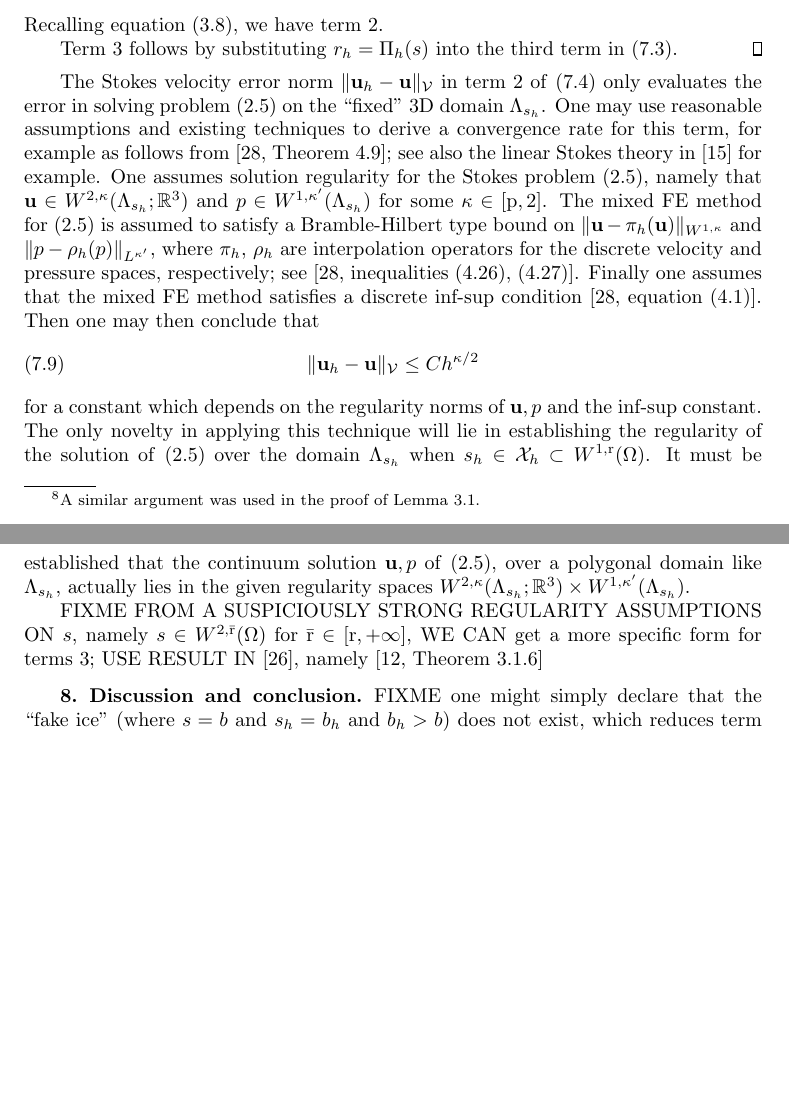
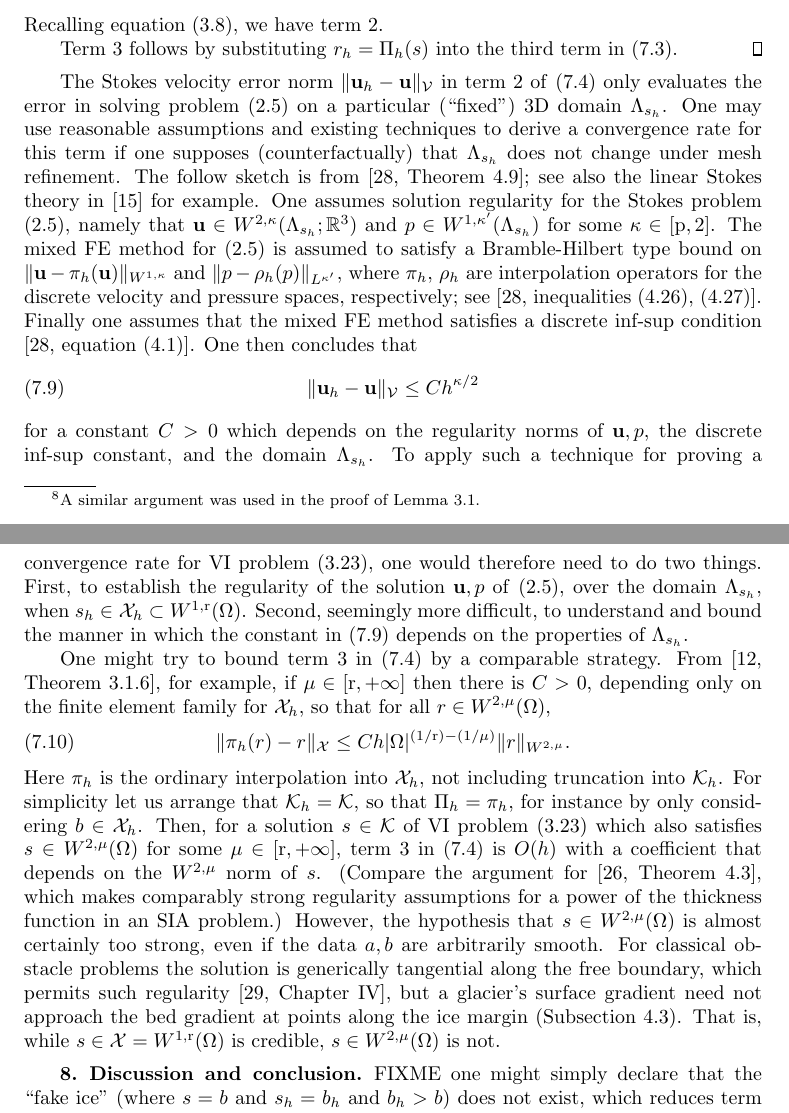
Before and after one commit to bueler/glacier-fe-estimate, a LaTeX paper (paper/estimate.tex): two parts of pages 26 and 27 of 28 before the commit and two parts of pages 26 and 27 of 29 after it, joined at a grey line, cut so that both start at the same text, the shorter picture padded with empty space. Compiled offline with pdfLaTeX.

Commit message:
kill another fixme

```diff
--- a/paper/estimate.tex
+++ b/paper/estimate.tex
@@ -877,14 +877,18 @@ Recalling equation \eqref{eq:norm:Omega}, we have term 2.
 Term 3 follows by substituting $r_h=\Pi_h(s)$ into the third term in \eqref{eq:preglacierestimate}.
 \end{proof}
 
-The Stokes velocity error norm $\|\bu_h - \bu\|_{\cV}$ in term 2 of \eqref{eq:glacierestimate} only evaluates the error in solving problem \eqref{eq:glenstokes:weak} on the ``fixed'' 3D domain $\Lambda_{s_h}$.  One may use reasonable assumptions and existing techniques to derive a convergence rate for this term, for example as follows from \cite[Theorem 4.9]{JouvetRappaz2011}; see also the linear Stokes theory in \cite{Elmanetal2014} for example.  One assumes solution regularity for the Stokes problem \eqref{eq:glenstokes:weak}, namely that $\bu\in W^{2,\kappa}(\Lambda_{s_h};\RR^3)$ and $p \in W^{1,\kappa'}(\Lambda_{s_h})$ for some $\kappa \in [\pp,2]$.  The mixed FE method for \eqref{eq:glenstokes:weak} is assumed to satisfy a Bramble-Hilbert type bound on $\|\bu - \pi_h(\bu)\|_{W^{1,\kappa}}$ and $\|p - \rho_h(p)\|_{L^{\kappa'}}$, where $\pi_h$, $\rho_h$ are interpolation operators for the discrete velocity and pressure spaces, respectively; see \cite[inequalities (4.26), (4.27)]{JouvetRappaz2011}.  Finally one assumes that the mixed FE method satisfies a discrete inf-sup condition \cite[equation (4.1)]{JouvetRappaz2011}.  Then one may then conclude that
+The Stokes velocity error norm $\|\bu_h - \bu\|_{\cV}$ in term 2 of \eqref{eq:glacierestimate} only evaluates the error in solving problem \eqref{eq:glenstokes:weak} on a particular (``fixed'') 3D domain $\Lambda_{s_h}$.  One may use reasonable assumptions and existing techniques to derive a convergence rate for this term if one supposes (counterfactually) that $\Lambda_{s_h}$ does not change under mesh refinement.  The follow sketch is from \cite[Theorem 4.9]{JouvetRappaz2011}; see also the linear Stokes theory in \cite{Elmanetal2014} for example.  One assumes solution regularity for the Stokes problem \eqref{eq:glenstokes:weak}, namely that $\bu\in W^{2,\kappa}(\Lambda_{s_h};\RR^3)$ and $p \in W^{1,\kappa'}(\Lambda_{s_h})$ for some $\kappa \in [\pp,2]$.  The mixed FE method for \eqref{eq:glenstokes:weak} is assumed to satisfy a Bramble-Hilbert type bound on $\|\bu - \pi_h(\bu)\|_{W^{1,\kappa}}$ and $\|p - \rho_h(p)\|_{L^{\kappa'}}$, where $\pi_h$, $\rho_h$ are interpolation operators for the discrete velocity and pressure spaces, respectively; see \cite[inequalities (4.26), (4.27)]{JouvetRappaz2011}.  Finally one assumes that the mixed FE method satisfies a discrete inf-sup condition \cite[equation (4.1)]{JouvetRappaz2011}.  One then concludes that
 \begin{equation}
 \|\bu_h - \bu\|_{\cV} \le C h^{\kappa/2}
 \label{eq:stokesrate}
 \end{equation}
-for a constant which depends on the regularity norms of $\bu,p$ and the inf-sup constant.  The only novelty in applying this technique will lie in establishing the regularity of the solution of \eqref{eq:glenstokes:weak} over the domain $\Lambda_{s_h}$ when $s_h \in \cX_h \subset W^{1,\rr}(\Omega)$.  It must be established that the continuum solution $\bu,p$ of \eqref{eq:glenstokes:weak}, over a polygonal domain like $\Lambda_{s_h}$, actually lies in the given regularity spaces $W^{2,\kappa}(\Lambda_{s_h};\RR^3) \times W^{1,\kappa'}(\Lambda_{s_h})$.
+for a constant $C>0$ which depends on the regularity norms of $\bu,p$, the discrete inf-sup constant, and the domain $\Lambda_{s_h}$.  To apply such a technique for proving a convergence rate for VI problem \eqref{eq:be:vi}, one would therefore need to do two things.  First, to establish the regularity of the solution $\bu,p$ of \eqref{eq:glenstokes:weak}, over the domain $\Lambda_{s_h}$, when $s_h \in \cX_h \subset W^{1,\rr}(\Omega)$.  Second, seemingly more difficult, to understand and bound the manner in which the constant in \eqref{eq:stokesrate} depends on the properties of $\Lambda_{s_h}$.
 
-FIXME FROM A SUSPICIOUSLY STRONG REGULARITY ASSUMPTIONS ON $s$, namely $s\in W^{2,\bar \rr}(\Omega)$ for $\bar \rr \in [\rr,+\infty]$, WE CAN get a more specific form for terms 3; USE RESULT IN \cite{JouvetBueler2012}, namely \cite[Theorem 3.1.6]{Ciarlet2002}
+One might try to bound term 3 in \eqref{eq:glacierestimate} by a comparable strategy.  From \cite[Theorem 3.1.6]{Ciarlet2002}, for example, if $\mu \in [\rr,+\infty]$ then there is $C>0$, depending only on the finite element family for $\cX_h$, so that for all $r \in W^{2,\mu}(\Omega)$,
+\begin{equation}
+\|\pi_h(r) - r\|_{\cX} \le C h |\Omega|^{(1/\rr)-(1/\mu)} \|r\|_{W^{2,\mu}}. \label{eq:ciarletregularity}
+\end{equation}
+Here $\pi_h$ is the ordinary interpolation into $\cX_h$, not including truncation into $\cK_h$.  For simplicity let us arrange that $\cK_h=\cK$, so that $\Pi_h=\pi_h$, for instance by only considering $b \in \cX_h$.  Then, for a solution $s\in\cK$ of VI problem \eqref{eq:be:vi} which also satisfies $s\in W^{2,\mu}(\Omega)$ for some $\mu \in [\rr,+\infty]$, term 3 in \eqref{eq:glacierestimate} is $O(h)$ with a coefficient that depends on the $W^{2,\mu}$ norm of $s$.  (Compare the argument for \cite[Theorem 4.3]{JouvetBueler2012}, which makes comparably strong regularity assumptions for a power of the thickness function in an SIA problem.)  However, the hypothesis that $s\in W^{2,\mu}(\Omega)$ is almost certainly too strong, even if the data $a,b$ are arbitrarily smooth.  For classical obstacle problems the solution is generically tangential along the free boundary, which permits such regularity \cite[Chapter IV]{KinderlehrerStampacchia1980}, but a glacier's surface gradient need not approach the bed gradient at points along the ice margin (Subsection \ref{subsec:margin}).  That is, while $s \in \cX = W^{1,\rr}(\Omega)$ is credible, $s\in W^{2,\mu}(\Omega)$ is not.
 
 
 \section{Discussion and conclusion} \label{sec:conclusion}
```
